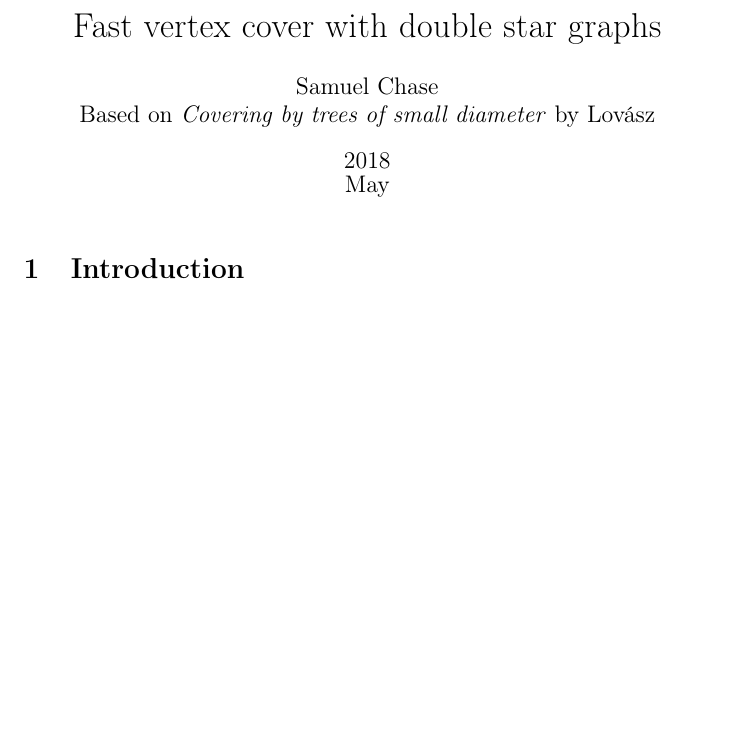
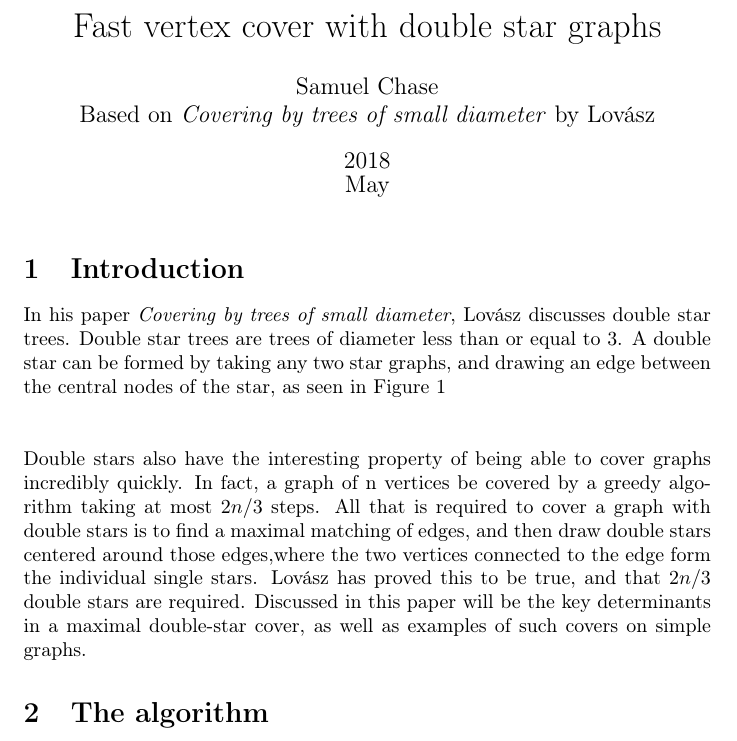
Before and after one commit to samuelbchase/SeniorProject, a LaTeX document (LectureNotes1.tex): part of the page, cut so that both start at the same text, the shorter picture padded with empty space. Compiled offline with pdfLaTeX.

Commit message:
Updated lecture notes

```diff
--- a/LectureNotes1.tex
+++ b/LectureNotes1.tex
@@ -7,5 +7,8 @@
 \begin{document}
 	\maketitle
 	\section{Introduction}
-
+	In his paper \textit{Covering by trees of small diameter}, Lov\'asz discusses double star trees. Double star trees are trees of diameter less than or equal to 3. A double star can be formed by taking any two star graphs, and drawing an edge between the central nodes of the star, as seen in Figure 1
+	\\\\\\
+	Double stars also have the interesting property of being able to cover graphs incredibly quickly. In fact, a graph of n vertices be covered by a greedy algorithm taking at most $2n/3$ steps. All that is required to cover a graph with double stars is to find a maximal matching of edges, and then draw double stars centered around those edges,where the two vertices connected to the edge form the individual single stars. Lov\'asz has proved this to be true, and that $2n/3$ double stars are required. Discussed in this paper will be the key determinants in a maximal double-star cover, as well as examples of such covers on simple graphs.
+	\section{The algorithm}
 \end{document}
```
Also changed, not shown: Algorithms.tex (+0 -2 lines), LectureNotes1.pdf (added).
